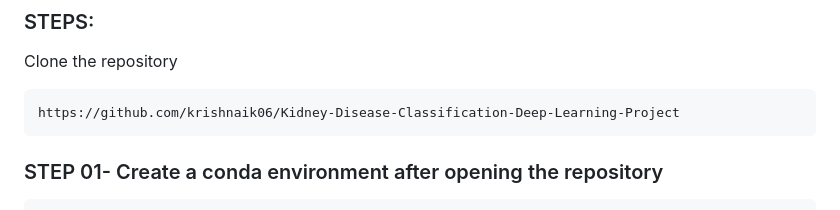
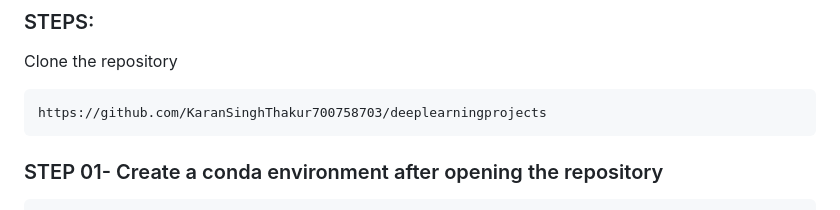
Before and after one commit to KaranSinghThakur700758703/deeplearningprojects, a Markdown page: README.md, the part around the change. Drawn GitHub-style.

````diff
--- a/README.md
+++ b/README.md
@@ -20,7 +20,7 @@
 Clone the repository
 
 ```bash
-https://github.com/krishnaik06/Kidney-Disease-Classification-Deep-Learning-Project
+https://github.com/KaranSinghThakur700758703/deeplearningprojects
 ```
 ### STEP 01- Create a conda environment after opening the repository
 
````
